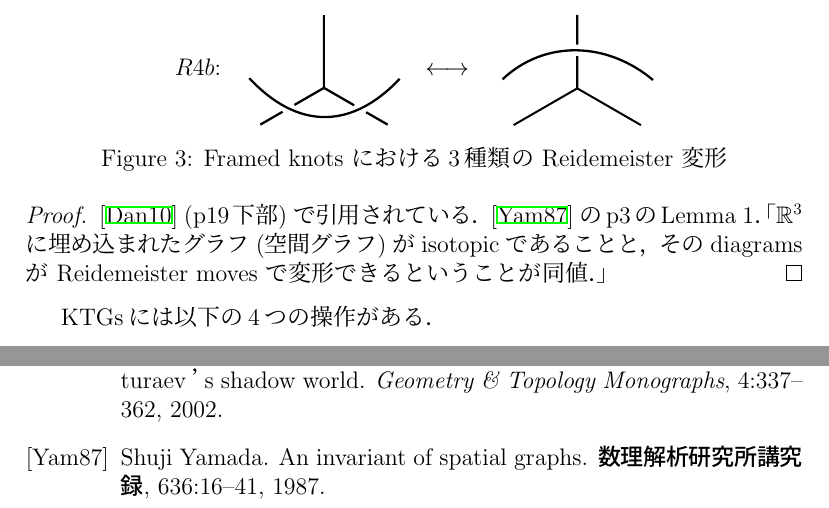
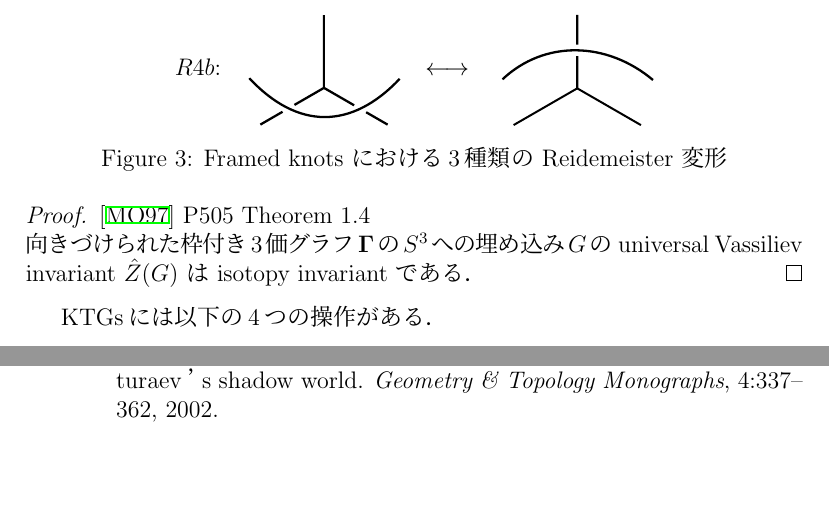
Before and after one commit to hirotomiyaji/MiyajiUndergraduateGraduationThesis, a LaTeX thesis (MiyajiUndergraduateGraduationThesis.tex): two parts of pages 5 and 11 of 11, joined at a grey line, cut so that both start at the same text, the shorter picture padded with empty space. The pictures show the PDF file out/MiyajiUndergraduateGraduationThesis.pdf that the author committed with the source.

Commit message:
証明proof変更

```diff
--- a/MiyajiUndergraduateGraduationThesis.tex
+++ b/MiyajiUndergraduateGraduationThesis.tex
@@ -225,8 +225,10 @@ Trivalent graph $\Gamma$ に対し，すべてのKTGの集合を$\mathcal{K}(\Ga
   \end{figure}
 \end{proposition}
 \begin{proof}
-  \cite{dancso2010kontsevich} (p19下部) で引用されている．\cite{yamada1987invariant} のp3のLemma~1．
-  「$\RR^3$に埋め込まれたグラフ (空間グラフ) が isotopic であることと，その diagrams が Reidemeister moves で変形できるということが同値．」
+  % \cite{dancso2010kontsevich} (p19下部) で引用されている．\cite{yamada1987invariant} のp3のLemma~1．
+  % 「$\RR^3$に埋め込まれたグラフ (空間グラフ) が isotopic であることと，その diagrams が Reidemeister moves で変形できるということが同値．」だが，怪しい．一旦パス．
+  \cite{murakami1997topological}~P505~Theorem~1.4\\
+  向きづけられた枠付き3価グラフ$\mathbf{\Gamma}$の$S^3$への埋め込み$G$の universal Vassiliev invariant $\hat{Z}(G)$ は isotopy invariant である．
 \end{proof}
 
 KTGsには以下の4つの操作がある．
```
Also changed, not shown: out/MiyajiUndergraduateGraduationThesis.bbl, out/MiyajiUndergraduateGraduationThesis.pdf, 5 other files.
